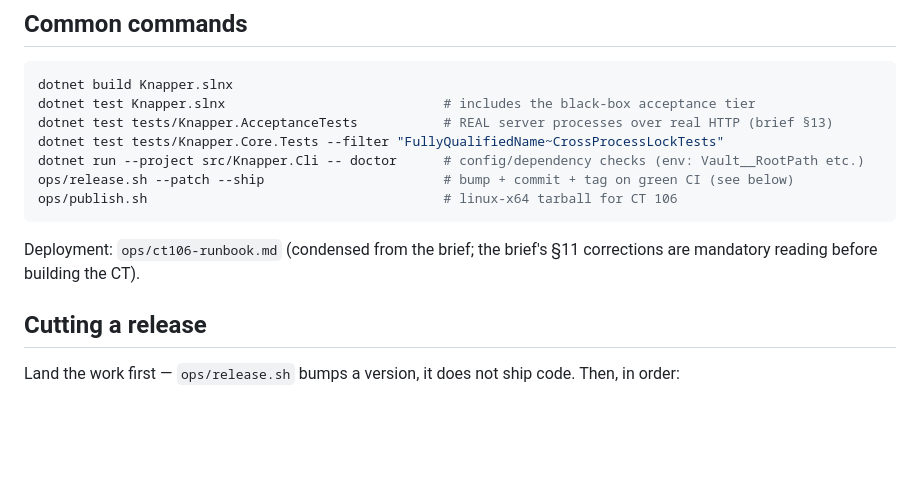
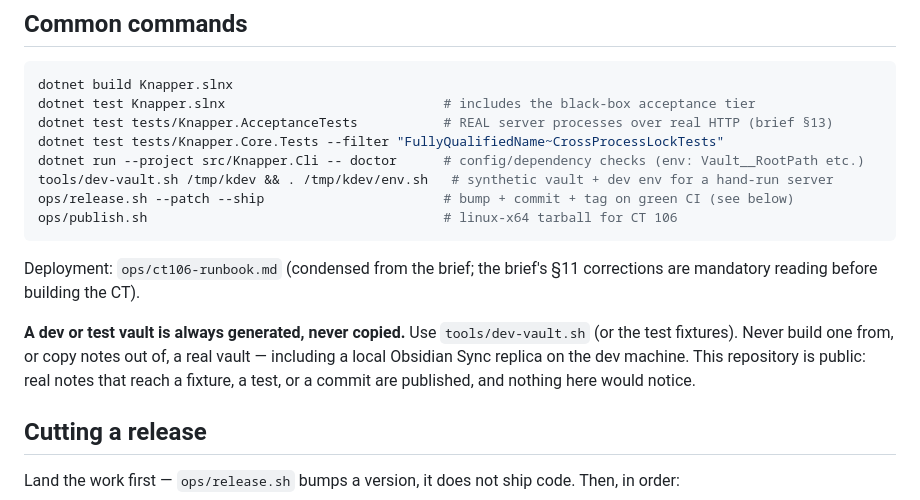
Before and after one commit to djdelaney/Knapper, a Markdown page: AGENTS.md, the part around the change. Drawn GitHub-style; blank space fills up the shorter version.

````diff
--- a/AGENTS.md
+++ b/AGENTS.md
@@ -60,12 +60,19 @@ dotnet test Knapper.slnx                            # includes the black-box acc
 dotnet test tests/Knapper.AcceptanceTests           # REAL server processes over real HTTP (brief §13)
 dotnet test tests/Knapper.Core.Tests --filter "FullyQualifiedName~CrossProcessLockTests"
 dotnet run --project src/Knapper.Cli -- doctor      # config/dependency checks (env: Vault__RootPath etc.)
+tools/dev-vault.sh /tmp/kdev && . /tmp/kdev/env.sh   # synthetic vault + dev env for a hand-run server
 ops/release.sh --patch --ship                       # bump + commit + tag on green CI (see below)
 ops/publish.sh                                      # linux-x64 tarball for CT 106
 ```
 
 Deployment: `ops/ct106-runbook.md` (condensed from the brief; the brief's
 §11 corrections are mandatory reading before building the CT).
+
+**A dev or test vault is always generated, never copied.** Use
+`tools/dev-vault.sh` (or the test fixtures). Never build one from, or copy
+notes out of, a real vault — including a local Obsidian Sync replica on the
+dev machine. This repository is public: real notes that reach a fixture, a
+test, or a commit are published, and nothing here would notice.
 
 ## Cutting a release
 
````
Also changed, not shown: CLAUDE.md (+7 -0 lines).
